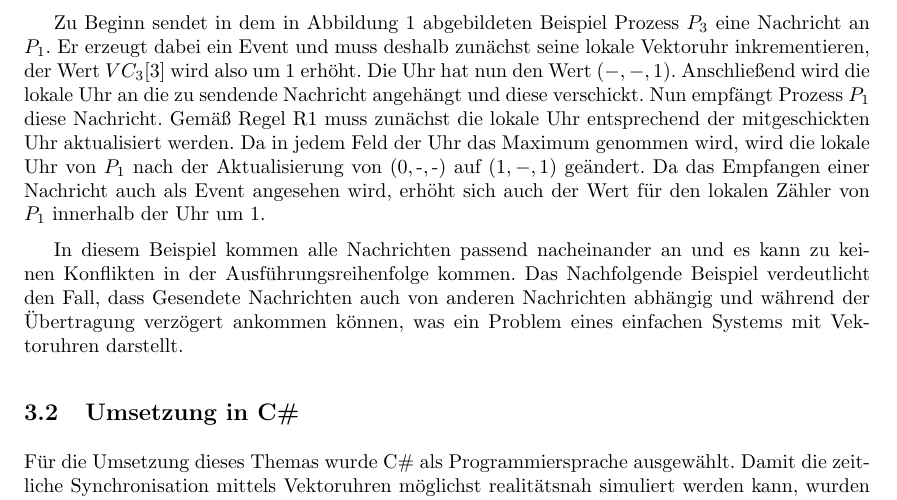
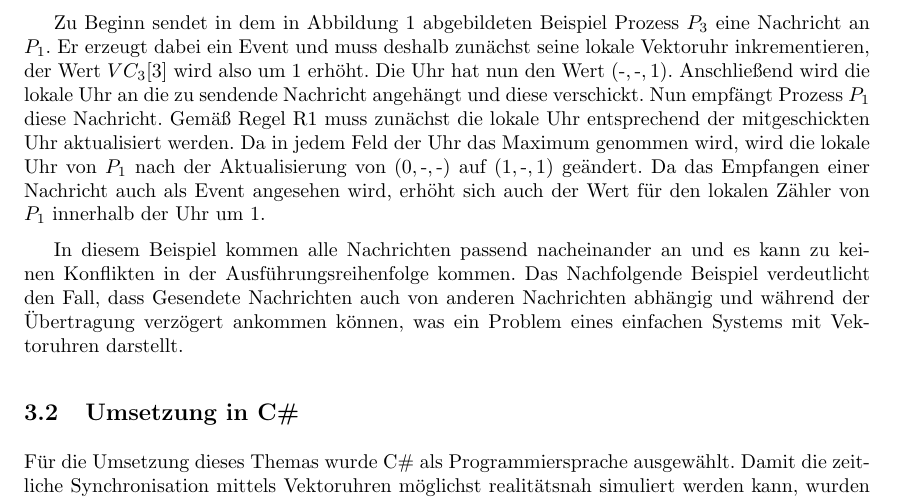
Before and after one commit to JuliusH93/FHWS-Ausarbeitung-VectorClock, a LaTeX document (hausarbeit.tex, which reads Kapitel/3_FunktionsweiseVC.tex): part of page 7 of 12, cut so that both start at the same text. Compiled offline with pdfLaTeX.

Commit message:
Picture bugfix and new, awesome \vc command used

```diff
--- a/Kapitel/3_FunktionsweiseVC.tex
+++ b/Kapitel/3_FunktionsweiseVC.tex
@@ -41,8 +41,8 @@ Um die Funktionsweise von Vektoruhren genauer zu beschreiben, wird nun anhand ei
 
 Zu Beginn weiß jeder Prozess nur seine lokale Zeit, der Wert $VC_i$ für Prozess $P_i$ wird deshalb auf $0$ gesetzt. Da der Prozess noch keine Kenntnis über die anderen Teilnehmer im System hat, werden die anderen Einträge mit \glqq$-$\glqq{} initialisiert.
 
-Zu Beginn sendet in dem in Abbildung \ref{figure:kommBeispiel1} abgebildeten Beispiel Prozess $P_3$ eine Nachricht an $P_1$. Er erzeugt dabei ein Event und muss deshalb zunächst seine lokale Vektoruhr inkrementieren, der Wert $VC_3[3]$ wird also um $1$ erhöht. Die Uhr hat nun den Wert $(-,-,1).$ Anschließend wird die lokale Uhr an die zu sendende Nachricht angehängt und diese verschickt.
-Nun empfängt Prozess $P_1$ diese Nachricht. Gemäß Regel R1 muss zunächst die lokale Uhr entsprechend der mitgeschickten Uhr aktualisiert werden. Da in jedem Feld der Uhr das Maximum genommen wird, wird die lokale Uhr von $P_1$ nach der Aktualisierung von $(0,\text{-},\text{-})$ auf $(1,-,1)$ geändert. Da das Empfangen einer Nachricht auch als Event angesehen wird, erhöht sich auch der Wert für den lokalen Zähler von $P_1$ innerhalb der Uhr um $1$.
+Zu Beginn sendet in dem in Abbildung \ref{figure:kommBeispiel1} abgebildeten Beispiel Prozess $P_3$ eine Nachricht an $P_1$. Er erzeugt dabei ein Event und muss deshalb zunächst seine lokale Vektoruhr inkrementieren, der Wert $VC_3[3]$ wird also um $1$ erhöht. Die Uhr hat nun den Wert \vc{-}{-}{1}. Anschließend wird die lokale Uhr an die zu sendende Nachricht angehängt und diese verschickt.
+Nun empfängt Prozess $P_1$ diese Nachricht. Gemäß Regel R1 muss zunächst die lokale Uhr entsprechend der mitgeschickten Uhr aktualisiert werden. Da in jedem Feld der Uhr das Maximum genommen wird, wird die lokale Uhr von $P_1$ nach der Aktualisierung von \vc{0}{-}{-} auf \vc{1}{-}{1} geändert. Da das Empfangen einer Nachricht auch als Event angesehen wird, erhöht sich auch der Wert für den lokalen Zähler von $P_1$ innerhalb der Uhr um $1$.
 
 In diesem Beispiel kommen alle Nachrichten passend nacheinander an und es kann zu keinen Konflikten in der Ausführungsreihenfolge kommen. Das Nachfolgende Beispiel verdeutlicht den Fall, dass Gesendete Nachrichten auch von anderen Nachrichten abhängig und während der Übertragung verzögert ankommen können, was ein Problem eines einfachen Systems mit Vektoruhren darstellt.
 
```
Also changed, not shown: Kapitel/3_FunktionsweiseVC.tex (4 more changed lines).
